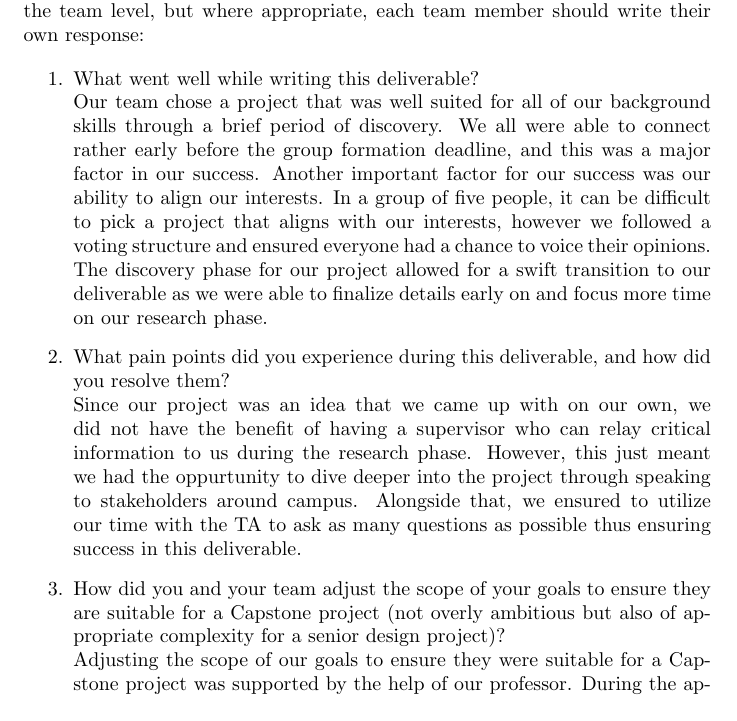
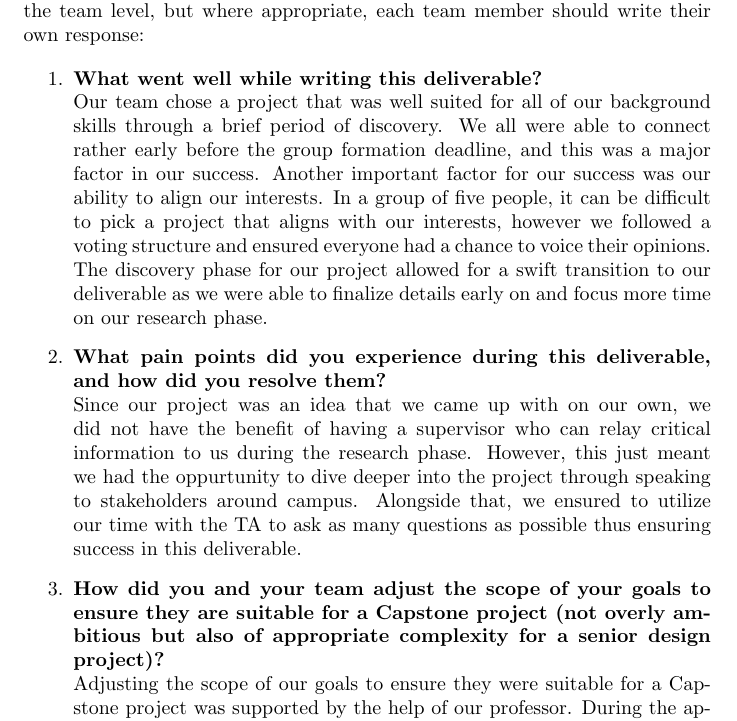
Before and after one commit to hitchly/hitchly, a LaTeX document (docs/ProblemStatementAndGoals/ProblemStatement.tex): part of page 5 of 6, cut so that both start at the same text. Compiled offline with pdfLaTeX.

Commit message:
Bolded questions text in the appendix

```diff
--- a/docs/ProblemStatementAndGoals/ProblemStatement.tex
+++ b/docs/ProblemStatementAndGoals/ProblemStatement.tex
@@ -138,7 +138,7 @@ it was designed for, allowing us to observe the true usability/safety/sustainabi
 \input{../Reflection.tex}
 
 \begin{enumerate}
-    \item What went well while writing this deliverable? \\
+    \item {\bf What went well while writing this deliverable?} \\
     Our team chose a project that was well suited for all of our background skills
     through a brief period of discovery. We all were able to connect rather early before
     the group formation deadline, and this was a major factor in our success. Another important
@@ -147,15 +147,15 @@ it was designed for, allowing us to observe the true usability/safety/sustainabi
     structure and ensured everyone had a chance to voice their opinions. The discovery phase for our
     project allowed for a swift transition to our deliverable as we were able to finalize details early
     on and focus more time on our research phase.
-    \item What pain points did you experience during this deliverable, and how
-    did you resolve them?\\
+    \item {\bf What pain points did you experience during this deliverable, and how
+    did you resolve them?}\\
     Since our project was an idea that we came up with on our own, we did not have the benefit of having a supervisor
     who can relay critical information to us during the research phase. However, this just meant we had the oppurtunity
     to dive deeper into the project through speaking to stakeholders around campus. Alongside that, we ensured to utilize our time
     with the TA to ask as many questions as possible thus ensuring success in this deliverable.
-    \item How did you and your team adjust the scope of your goals to ensure
+    \item {\bf How did you and your team adjust the scope of your goals to ensure
     they are suitable for a Capstone project (not overly ambitious but also of
-    appropriate complexity for a senior design project)?\\
+    appropriate complexity for a senior design project)?}\\
     Adjusting the scope of our goals to ensure they were suitable for a Capstone project was supported by the help of our professor. During
     the approval phase, we had a continous communication line with the professor to ensure we could incorporate his feedback. Through this,
     and discussions within the team about technical skillset, we were able to come up with appropriate goals for the project.
```
Also changed, not shown: docs/ProblemStatementAndGoals/ProblemStatement.pdf.
